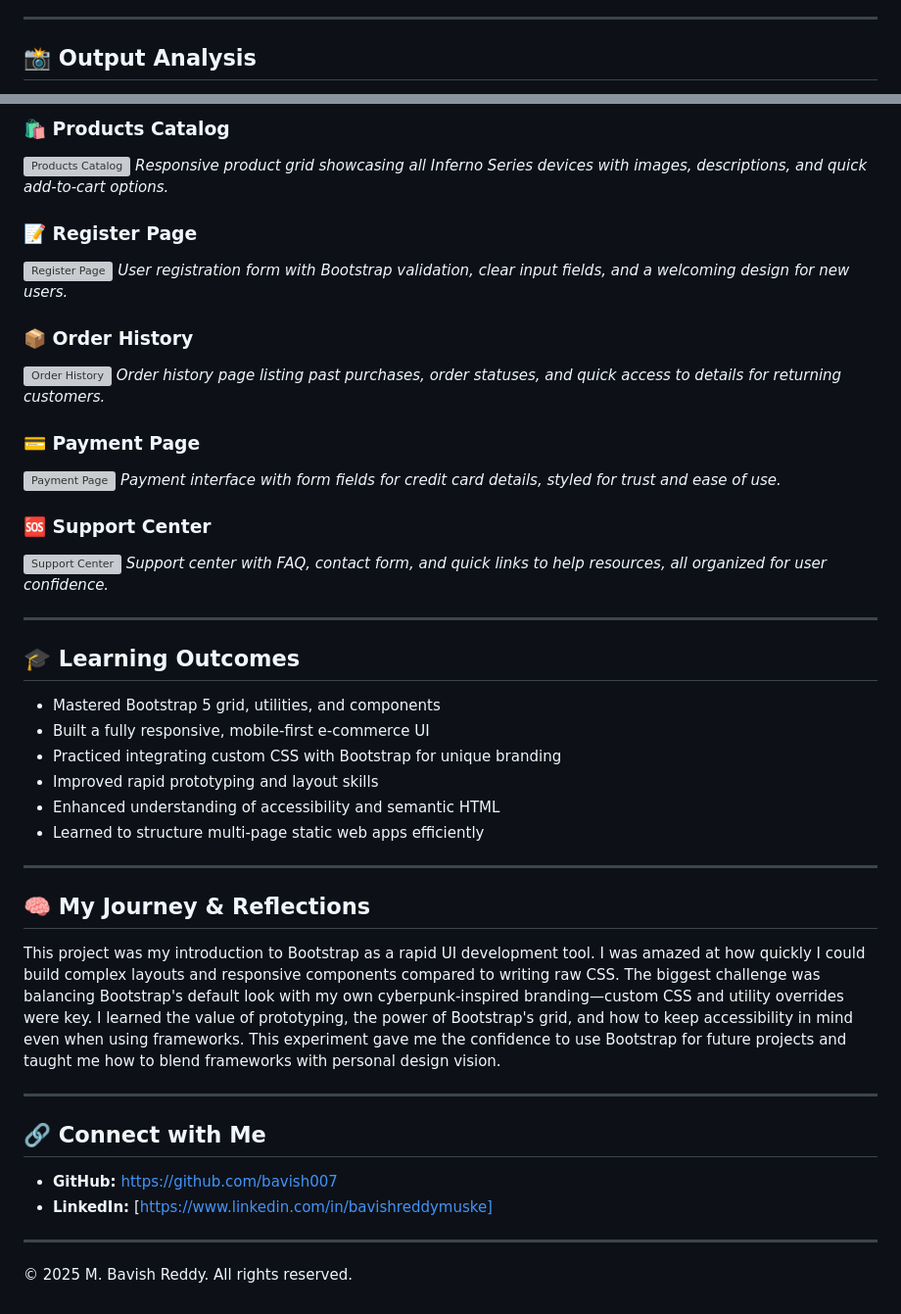
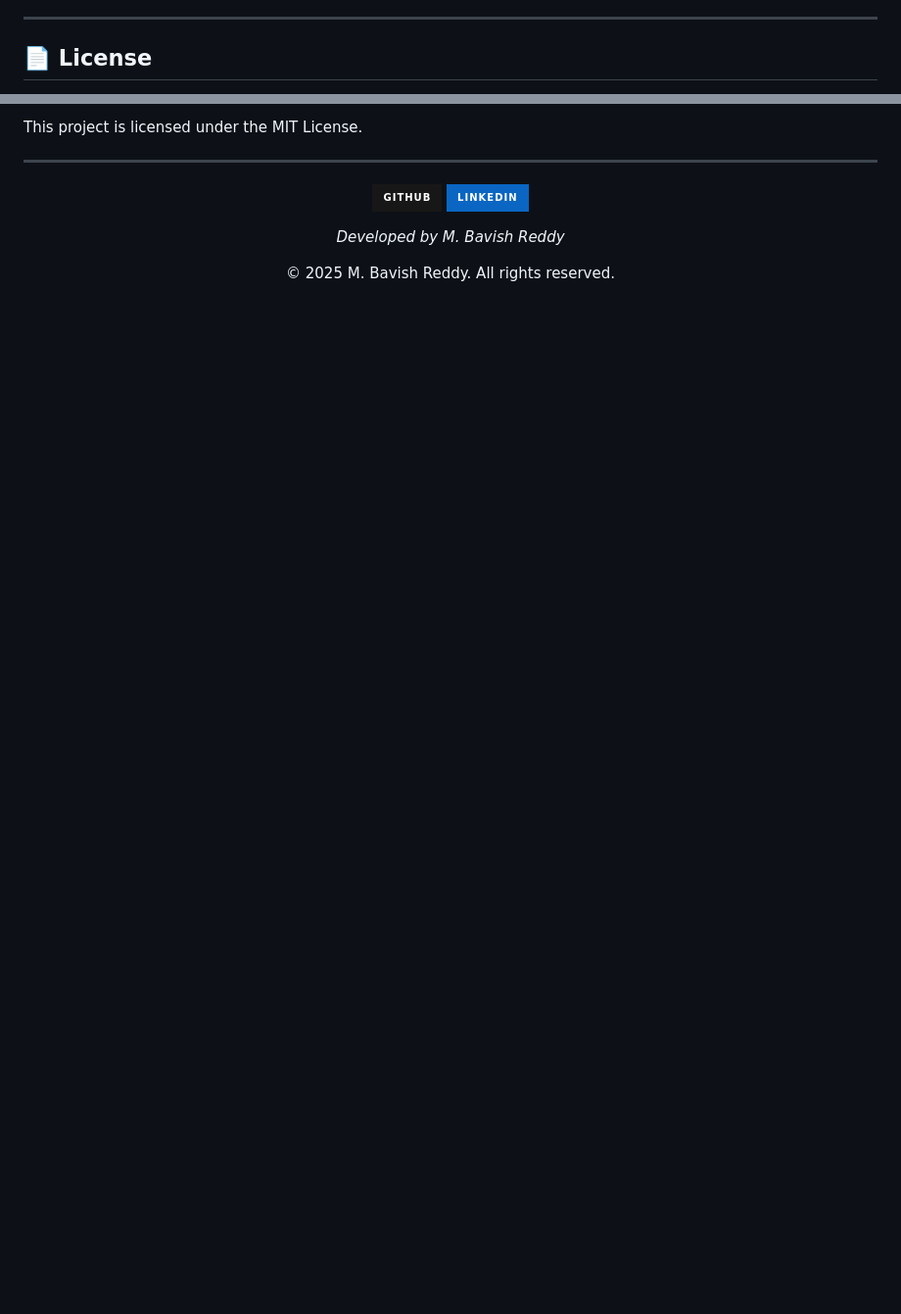
Before and after one commit to bavish007/ACE, a Markdown page: SDC/Experiment-02_Shopping-cart-app_Bootstrap/README.md, 2 parts joined by grey strips. Shown at 98% size. Drawn GitHub-style; badges without logos; blank space fills up the shorter version; grey boxes are pictures that could not be loaded.

```diff
--- a/SDC/Experiment-02_Shopping-cart-app_Bootstrap/README.md
+++ b/SDC/Experiment-02_Shopping-cart-app_Bootstrap/README.md
@@ -107,5 +152,5 @@ cd Experiment-02_Shopping-cart-app_Bootstrap
 
 ---
 
-## 📸 Output Analysis
+## 📄 License
 
@@ -128,44 +157,12 @@ cd Experiment-02_Shopping-cart-app_Bootstrap
-### 🛍️ Products Catalog
-![Products Catalog](output/Products.png)
-*Responsive product grid showcasing all Inferno Series devices with images, descriptions, and quick add-to-cart options.*
-
-### 📝 Register Page
-![Register Page](output/Register.png)
-*User registration form with Bootstrap validation, clear input fields, and a welcoming design for new users.*
-
-### 📦 Order History
-![Order History](output/Order_History.png)
-*Order history page listing past purchases, order statuses, and quick access to details for returning customers.*
-
-### 💳 Payment Page
-![Payment Page](output/Payment.png)
-*Payment interface with form fields for credit card details, styled for trust and ease of use.*
-
-### 🆘 Support Center
-![Support Center](output/Support_Center.png)
-*Support center with FAQ, contact form, and quick links to help resources, all organized for user confidence.*
+This project is licensed under the MIT License.
 
 ---
 
-## 🎓 Learning Outcomes
-- Mastered Bootstrap 5 grid, utilities, and components
-- Built a fully responsive, mobile-first e-commerce UI
-- Practiced integrating custom CSS with Bootstrap for unique branding
-- Improved rapid prototyping and layout skills
-- Enhanced understanding of accessibility and semantic HTML
-- Learned to structure multi-page static web apps efficiently
+<div align="center">
 
----
+[![GitHub](https://img.shields.io/badge/-GitHub-181717?style=for-the-badge&logo=github)](https://github.com/bavish007)
+[![LinkedIn](https://img.shields.io/badge/-LinkedIn-0A66C2?style=for-the-badge&logo=linkedin)](https://www.linkedin.com/in/bavishreddymuske)
 
-## 🧠 My Journey & Reflections
-This project was my introduction to Bootstrap as a rapid UI development tool. I was amazed at how quickly I could build complex layouts and responsive components compared to writing raw CSS. The biggest challenge was balancing Bootstrap's default look with my own cyberpunk-inspired branding—custom CSS and utility overrides were key. I learned the value of prototyping, the power of Bootstrap's grid, and how to keep accessibility in mind even when using frameworks. This experiment gave me the confidence to use Bootstrap for future projects and taught me how to blend frameworks with personal design vision.
-
----
-
-## 🔗 Connect with Me
-- **GitHub:** [https://github.com/bavish007](https://github.com/bavish007)
-- **LinkedIn:** [https://www.linkedin.com/in/bavishreddymuske]
-
----
+*Developed by M. Bavish Reddy*
 
 © 2025 M. Bavish Reddy. All rights reserved.
```
Also changed, not shown: other parts of SDC/Experiment-02_Shopping-cart-app_Bootstrap/README.md (+128 -97 lines).
